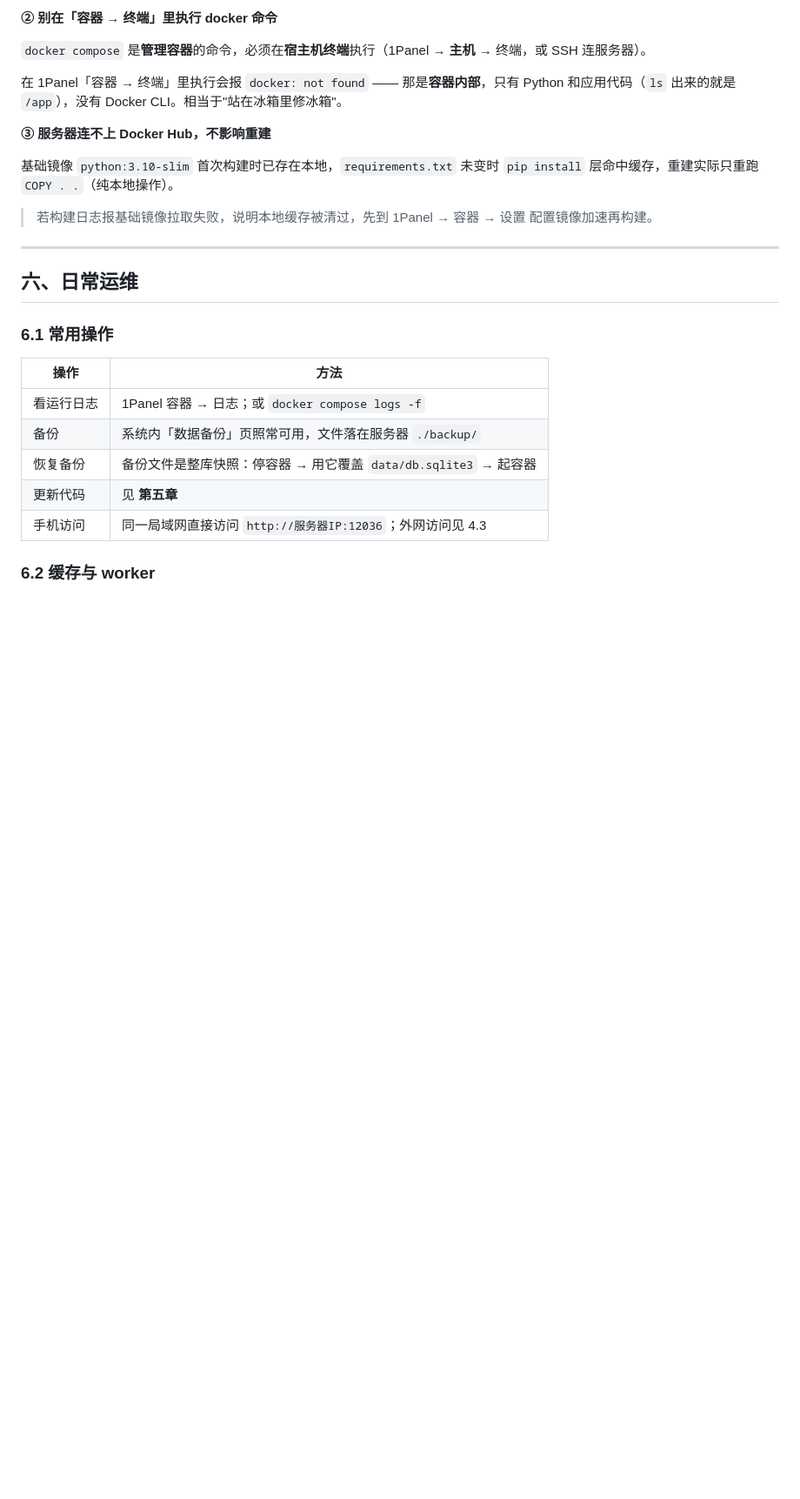
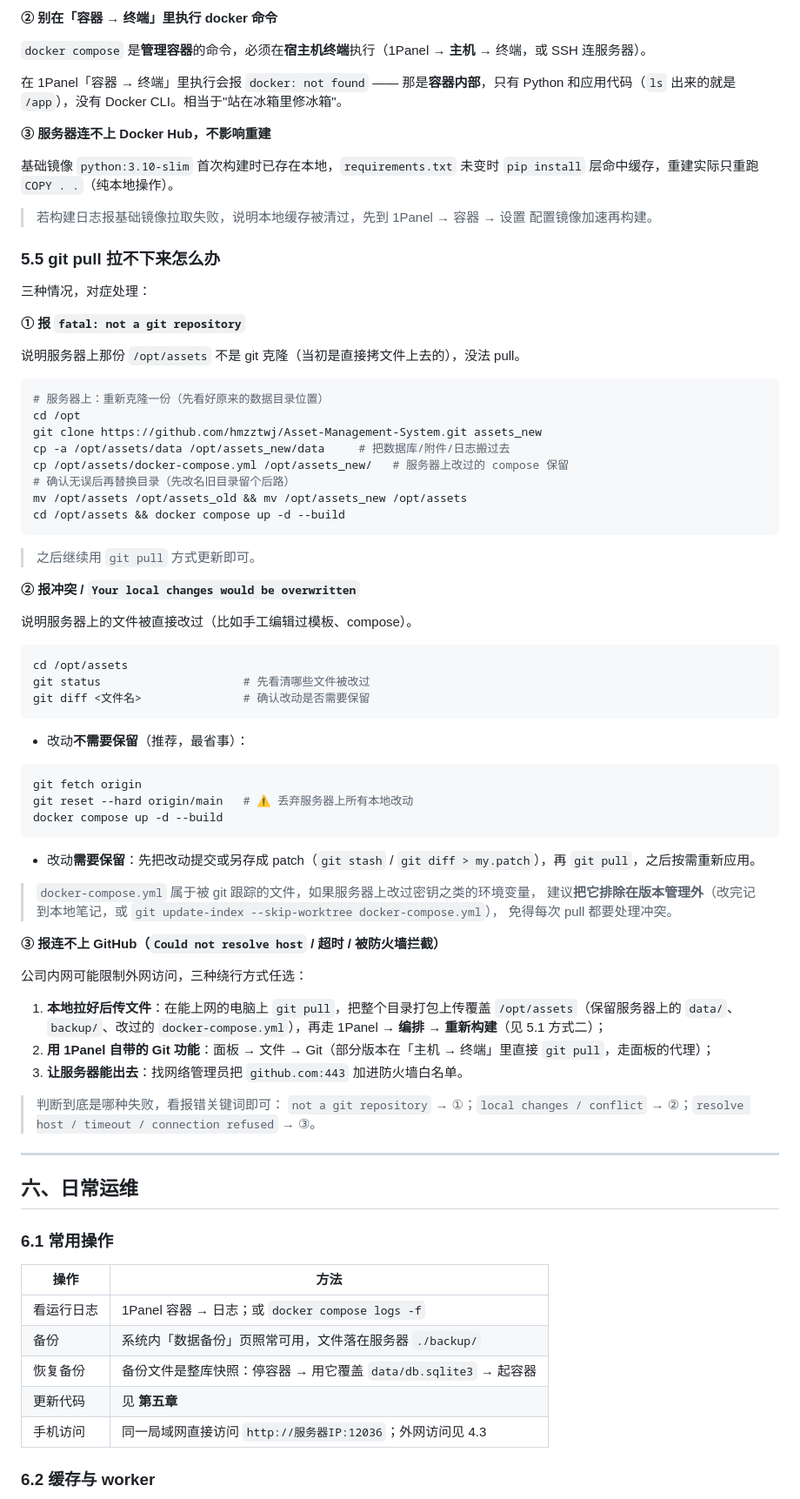
Before and after one commit to hmzztwj/Asset-Management-System, a Markdown page: deploy/部署指南.md, the part around one of its changes. Shown at 87% size. Rendered like a GitHub page; blank space fills up the shorter version.

````diff
--- a/deploy/部署指南.md
+++ b/deploy/部署指南.md
@@ -500,6 +536,62 @@ docker exec asset-management grep -c overdue-modal /app/templates/base.html
 
 > 若构建日志报基础镜像拉取失败，说明本地缓存被清过，先到 1Panel → 容器 → 设置 配置镜像加速再构建。
 
+### 5.5 git pull 拉不下来怎么办
+
+三种情况，对症处理：
+
+**① 报 `fatal: not a git repository`**
+
+说明服务器上那份 `/opt/assets` 不是 git 克隆（当初是直接拷文件上去的），没法 pull。
+
+```bash
+# 服务器上：重新克隆一份（先看好原来的数据目录位置）
+cd /opt
+git clone https://github.com/hmzztwj/Asset-Management-System.git assets_new
+cp -a /opt/assets/data /opt/assets_new/data     # 把数据库/附件/日志搬过去
+cp /opt/assets/docker-compose.yml /opt/assets_new/   # 服务器上改过的 compose 保留
+# 确认无误后再替换目录（先改名旧目录留个后路）
+mv /opt/assets /opt/assets_old && mv /opt/assets_new /opt/assets
+cd /opt/assets && docker compose up -d --build
+```
+
+> 之后继续用 `git pull` 方式更新即可。
+
+**② 报冲突 / `Your local changes would be overwritten`**
+
+说明服务器上的文件被直接改过（比如手工编辑过模板、compose）。
+
+```bash
+cd /opt/assets
+git status                     # 先看清哪些文件被改过
+git diff <文件名>               # 确认改动是否需要保留
+```
+
+- 改动**不需要保留**（推荐，最省事）：
+
+```bash
+git fetch origin
+git reset --hard origin/main   # ⚠️ 丢弃服务器上所有本地改动
+docker compose up -d --build
+```
+
+- 改动**需要保留**：先把改动提交或另存成 patch（`git stash` / `git diff > my.patch`），再 `git pull`，之后按需重新应用。
+
+> `docker-compose.yml` 属于被 git 跟踪的文件，如果服务器上改过密钥之类的环境变量，
+> 建议**把它排除在版本管理外**（改完记到本地笔记，或 `git update-index --skip-worktree docker-compose.yml`），
+> 免得每次 pull 都要处理冲突。
+
+**③ 报连不上 GitHub（`Could not resolve host` / 超时 / 被防火墙拦截）**
+
+公司内网可能限制外网访问，三种绕行方式任选：
+
+1. **本地拉好后传文件**：在能上网的电脑上 `git pull`，把整个目录打包上传覆盖 `/opt/assets`（保留服务器上的 `data/`、`backup/`、改过的 `docker-compose.yml`），再走 1Panel → **编排 → 重新构建**（见 5.1 方式二）；
+2. **用 1Panel 自带的 Git 功能**：面板 → 文件 → Git（部分版本在「主机 → 终端」里直接 `git pull`，走面板的代理）；
+3. **让服务器能出去**：找网络管理员把 `github.com:443` 加进防火墙白名单。
+
+> 判断到底是哪种失败，看报错关键词即可：
+> `not a git repository` → ①；`local changes / conflict` → ②；`resolve host / timeout / connection refused` → ③。
+
 ---
 
 ## 六、日常运维
````
Also changed, not shown: other parts of deploy/部署指南.md (+40 -2 lines).
